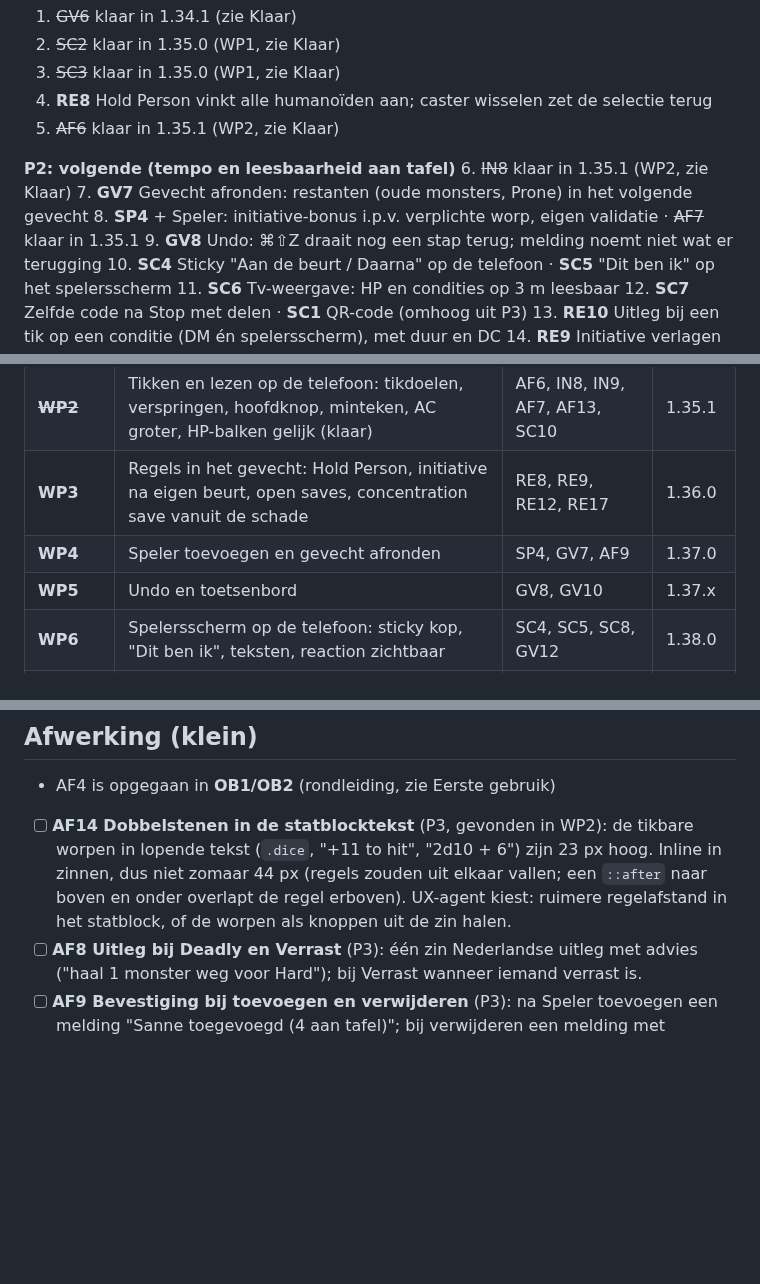
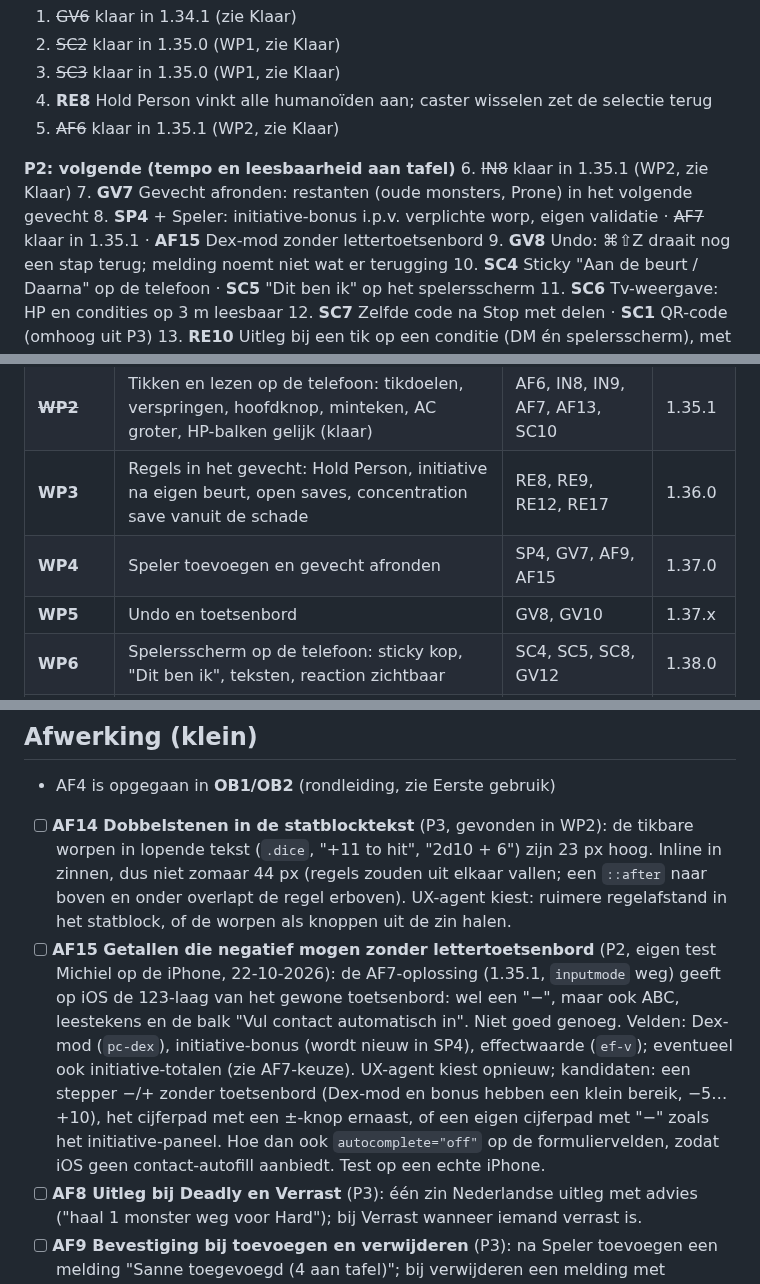
Before and after one commit to sylpher1986/initiative-tafel, a Markdown page: ROADMAP.md, 3 parts joined by grey strips. GitHub-like rendering; blank space fills up the shorter version.

Commit message:
ROADMAP: AF15 (Dex-mod opent op iOS het lettertoetsenbord) in WP4
Co-Authored-By: Claude Opus 5.5 <noreply@anthropic.com>
Claude-Session: https://claude.ai/code/session_01KsC2JG7jamcfcqp5RX5A1D

```diff
--- a/ROADMAP.md
+++ b/ROADMAP.md
@@ -15,7 +15,7 @@ Opgesteld na persona-test 3 (drie DM's en negen spelers op eigen apparaten, vers
 **P2: volgende (tempo en leesbaarheid aan tafel)**
 6. ~~IN8~~ klaar in 1.35.1 (WP2, zie Klaar)
 7. **GV7** Gevecht afronden: restanten (oude monsters, Prone) in het volgende gevecht
-8. **SP4** + Speler: initiative-bonus i.p.v. verplichte worp, eigen validatie · ~~AF7~~ klaar in 1.35.1
+8. **SP4** + Speler: initiative-bonus i.p.v. verplichte worp, eigen validatie · ~~AF7~~ klaar in 1.35.1 · **AF15** Dex-mod zonder lettertoetsenbord
 9. **GV8** Undo: ⌘⇧Z draait nog een stap terug; melding noemt niet wat er terugging
 10. **SC4** Sticky "Aan de beurt / Daarna" op de telefoon · **SC5** "Dit ben ik" op het spelersscherm
 11. **SC6** Tv-weergave: HP en condities op 3 m leesbaar
@@ -56,7 +56,7 @@ De priolijst hierboven gebundeld tot pakketten die in één sessie te bouwen en
 | ~~**WP1**~~ | Spelersscherm: niets verraden, verbinding kwijt zichtbaar (klaar) | SC2, SC3 | 1.35.0 |
 | ~~**WP2**~~ | Tikken en lezen op de telefoon: tikdoelen, verspringen, hoofdknop, minteken, AC groter, HP-balken gelijk (klaar) | AF6, IN8, IN9, AF7, AF13, SC10 | 1.35.1 |
 | **WP3** | Regels in het gevecht: Hold Person, initiative na eigen beurt, open saves, concentration save vanuit de schade | RE8, RE9, RE12, RE17 | 1.36.0 |
-| **WP4** | Speler toevoegen en gevecht afronden | SP4, GV7, AF9 | 1.37.0 |
+| **WP4** | Speler toevoegen en gevecht afronden | SP4, GV7, AF9, AF15 | 1.37.0 |
 | **WP5** | Undo en toetsenbord | GV8, GV10 | 1.37.x |
 | **WP6** | Spelersscherm op de telefoon: sticky kop, "Dit ben ik", teksten, reaction zichtbaar | SC4, SC5, SC8, GV12 | 1.38.0 |
 | **WP7** | Tv en koppelen: leesbaarheid, zelfde code, QR | SC6, SC7, SC1 | 1.39.0 |
@@ -119,6 +119,7 @@ De priolijst hierboven gebundeld tot pakketten die in één sessie te bouwen en
 ## Afwerking (klein)
 - AF4 is opgegaan in **OB1/OB2** (rondleiding, zie Eerste gebruik)
 - [ ] **AF14 Dobbelstenen in de statblocktekst** (P3, gevonden in WP2): de tikbare worpen in lopende tekst (`.dice`, "+11 to hit", "2d10 + 6") zijn 23 px hoog. Inline in zinnen, dus niet zomaar 44 px (regels zouden uit elkaar vallen; een `::after` naar boven en onder overlapt de regel erboven). UX-agent kiest: ruimere regelafstand in het statblock, of de worpen als knoppen uit de zin halen.
+- [ ] **AF15 Getallen die negatief mogen zonder lettertoetsenbord** (P2, eigen test Michiel op de iPhone, 22-10-2026): de AF7-oplossing (1.35.1, `inputmode` weg) geeft op iOS de 123-laag van het gewone toetsenbord: wel een "−", maar ook ABC, leestekens en de balk "Vul contact automatisch in". Niet goed genoeg. Velden: Dex-mod (`pc-dex`), initiative-bonus (wordt nieuw in SP4), effectwaarde (`ef-v`); eventueel ook initiative-totalen (zie AF7-keuze). UX-agent kiest opnieuw; kandidaten: een stepper −/+ zonder toetsenbord (Dex-mod en bonus hebben een klein bereik, −5…+10), het cijferpad met een ±-knop ernaast, of een eigen cijferpad met "−" zoals het initiative-paneel. Hoe dan ook `autocomplete="off"` op de formuliervelden, zodat iOS geen contact-autofill aanbiedt. Test op een echte iPhone.
 - [ ] **AF8 Uitleg bij Deadly en Verrast** (P3): één zin Nederlandse uitleg met advies ("haal 1 monster weg voor Hard"); bij Verrast wanneer iemand verrast is.
 - [ ] **AF9 Bevestiging bij toevoegen en verwijderen** (P3): na Speler toevoegen een melding "Sanne toegevoegd (4 aan tafel)"; bij verwijderen een melding met Ongedaan. "Ook opslaan in vaste party": laatste keuze onthouden i.p.v. altijd aan (con-tafels).
 - [ ] **AF10 Kleine haperingen** (P3): focus in het naamveld bij + Speler; rondleiding pas tikbaar na de animatie; "Zeker?" bij Stop met delen; tik op een open Instellingen-sectie klapt hem dicht (nalopen of dat bedoeld is); import ook op de welkomstkaart; hint "(bijv. uit de Claude-versie)" weg.
```
